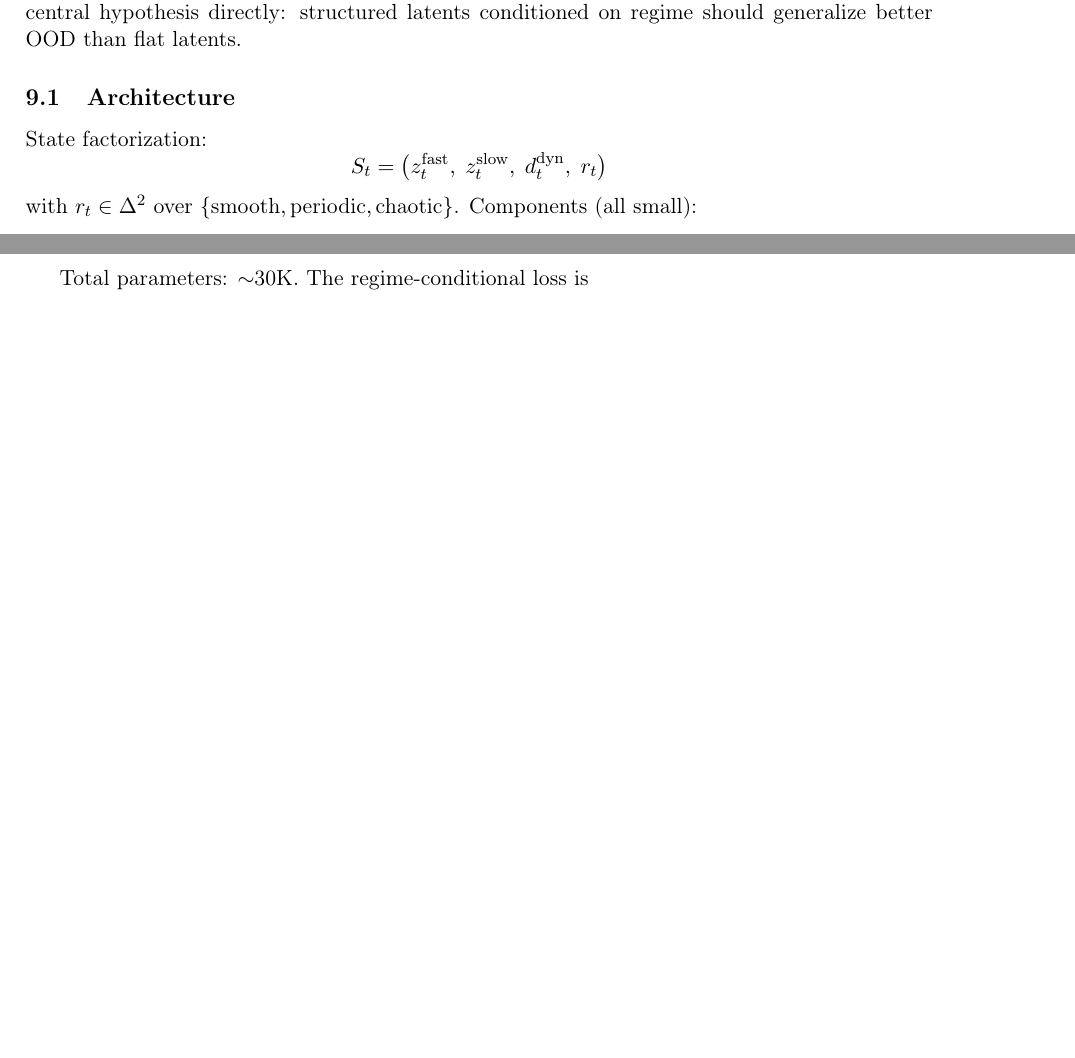
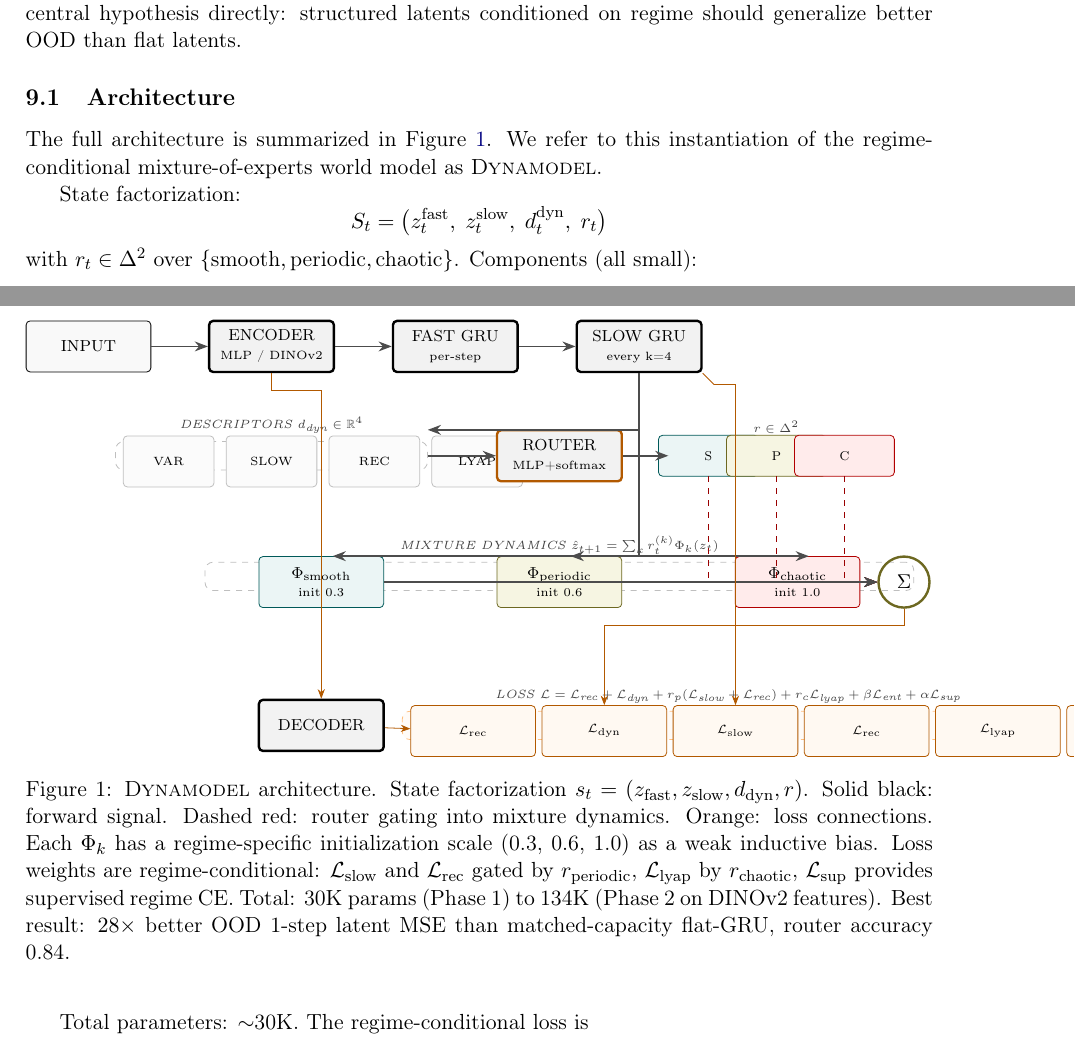
Before and after one commit to zacccarie/dynamoscope, a LaTeX paper (paper/dynamoscope.tex): two parts of pages 18 and 19 of 27 before the commit and two parts of pages 18 and 19 of 28 after it, joined at a grey line, cut so that both start at the same text, the shorter picture padded with empty space. Compiled offline with pdfLaTeX.

Commit message:
paper: integrate Dynamodel TikZ figure inline at §10.1
Added Figure 1 (\ref{fig:dynamodel}) showing full RegimeWorldModel
architecture at start of §10.1 (Architecture). Figure is inlined
directly (not \input-ed) for self-contained arxiv submission —
avoids path fragility when build_arxiv.sh produces flat tarball.

Adds preamble :
  \usepackage{tikz}
  \usetikzlibrary{positioning,arrows.meta,fit,backgrounds,calc,shapes.geometric}

Figure shows the full pipeline :
  INPUT → ENCODER → FAST GRU → SLOW GRU → DESCRIPTORS → ROUTER
                                         ↓
                                       MIXTURE DYNAMICS (3 Φ_k modules)
                                         ↓
                                       Σ (regime-weighted sum)
                                         ↓
                                       LOSS (7 components)

Color coding :
  - black solid arrows : forward signal
  - red dashed : router gating
  - orange : loss connections
  - teal/yellow/red : smooth/periodic/chaotic regime paths

Caption explains state factorization, init scales (0.3/0.6/1.0),
regime-conditional loss gating, parameter counts (30K Phase 1 to 134K
Phase 2), and headline result (28× better OOD vs matched flat baseline,
router accuracy 0.84).

The original standalone docs/dynamodel/dynamodel.tex remains as
reference artifact for other integrations (slides, blog posts, etc).
TikZ code is duplicated between the two; trade-off accepted for
arxiv robustness over DRY.

Rebuild arxiv tarball : 37 KB self-contained, ready for upload.

Tests 118/118 green.

Co-Authored-By: Claude Opus 4.7 (1M context) <noreply@anthropic.com>

```diff
--- a/paper/dynamoscope.tex
+++ b/paper/dynamoscope.tex
@@ -13,6 +13,8 @@
 \usepackage{authblk}
 \usepackage{caption}
 \usepackage{enumitem}
+\usepackage{tikz}
+\usetikzlibrary{positioning,arrows.meta,fit,backgrounds,calc,shapes.geometric}
 
 \geometry{margin=2.5cm}
 \hypersetup{
@@ -1380,6 +1382,122 @@ on regime should generalize better OOD than flat latents.
 
 \subsection{Architecture}
 \label{sec:rwm-arch}
+
+The full architecture is summarized in Figure~\ref{fig:dynamodel}. We
+refer to this instantiation of the regime-conditional mixture-of-experts
+world model as \textsc{Dynamodel}.
+
+\begin{figure}[ht]
+\centering
+\begin{tikzpicture}[
+  font=\sffamily\small,
+  node distance=8mm and 10mm,
+  block/.style={
+    rectangle, draw=black, fill=gray!5,
+    minimum width=22mm, minimum height=9mm,
+    rounded corners=2pt, align=center,
+    inner sep=2pt, font=\scriptsize
+  },
+  blockcore/.style={
+    block, fill=gray!10, draw=black, very thick,
+  },
+  blocksmooth/.style={
+    block, draw=teal!70!black, fill=teal!8,
+  },
+  blockperiodic/.style={
+    block, draw=olive!70!black, fill=olive!8,
+  },
+  blockchaotic/.style={
+    block, draw=red!70!black, fill=red!8,
+  },
+  blockloss/.style={
+    block, draw=orange!70!black, fill=orange!5, font=\tiny,
+  },
+  blockdesc/.style={
+    block, fill=gray!3, draw=gray!50,
+    font=\tiny, minimum width=16mm,
+  },
+  arr/.style={->, >=Stealth, thick, draw=black!70},
+  arrgate/.style={->, >=Stealth, dashed, draw=red!60!black, thick},
+  arrloss/.style={->, >=Stealth, draw=orange!70!black},
+  group/.style={
+    rectangle, draw=gray!50, dashed,
+    rounded corners=4pt, inner sep=2.5mm,
+  },
+  label/.style={font=\tiny\itshape, gray!50!black},
+]
+\node[block] (input) {INPUT};
+\node[blockcore, right=of input] (enc) {ENCODER\\\tiny MLP / DINOv2};
+\node[blockcore, right=of enc] (fast) {FAST GRU\\\tiny per-step};
+\node[blockcore, right=of fast] (slow) {SLOW GRU\\\tiny every k=4};
+
+\node[group, below=12mm of enc.south, anchor=north, minimum width=55mm] (descg) {};
+\node[label, above=0pt of descg.north] {DESCRIPTORS $d_{\text{dyn}} \in \mathbb{R}^4$};
+\node[blockdesc] at ([yshift=-1mm]descg.center) (d1) {SLOW};
+\node[blockdesc, left=2mm of d1] (d0) {VAR};
+\node[blockdesc, right=2mm of d1] (d2) {REC};
+\node[blockdesc, right=2mm of d2] (d3) {LYAP};
+
+\node[blockcore, draw=orange!70!black, right=12mm of descg] (router) {ROUTER\\\tiny MLP+softmax};
+
+\node[group, right=8mm of router, minimum width=38mm] (regg) {};
+\node[label, above=0pt of regg.north] {$r \in \Delta^2$};
+\node[blocksmooth, scale=0.8] at ([xshift=-12mm]regg.center) (rs) {S};
+\node[blockperiodic, scale=0.8] at (regg.center) (rp) {P};
+\node[blockchaotic, scale=0.8] at ([xshift=12mm]regg.center) (rc) {C};
+
+\node[group, below=14mm of router.south, anchor=north, minimum width=125mm] (dyng) {};
+\node[label, above=0pt of dyng.north] {MIXTURE DYNAMICS $\hat z_{t+1} = \sum_k r_t^{(k)} \Phi_k(z_t)$};
+\node[blocksmooth] at ([xshift=-42mm,yshift=-1mm]dyng.center) (phis) {$\Phi_{\text{smooth}}$\\\tiny init 0.3};
+\node[blockperiodic] at ([yshift=-1mm]dyng.center) (phip) {$\Phi_{\text{periodic}}$\\\tiny init 0.6};
+\node[blockchaotic] at ([xshift=42mm,yshift=-1mm]dyng.center) (phic) {$\Phi_{\text{chaotic}}$\\\tiny init 1.0};
+\node[circle, draw=olive!70!black, very thick, minimum size=9mm, right=3mm of phic] (mix) {$\Sigma$};
+
+\node[blockcore, below=16mm of phis.south, anchor=north] (dec) {DECODER};
+
+\node[group, right=3mm of dec, minimum width=115mm, fill=orange!3, draw=orange!50] (lossg) {};
+\node[label, above=0pt of lossg.north] {LOSS $\mathcal{L} = \mathcal{L}_{\text{rec}} + \mathcal{L}_{\text{dyn}} + r_{\text{p}}(\mathcal{L}_{\text{slow}}+\mathcal{L}_{\text{rec}}) + r_{\text{c}}\mathcal{L}_{\text{lyap}} + \beta\mathcal{L}_{\text{ent}} + \alpha\mathcal{L}_{\text{sup}}$};
+\node[blockloss] at ([xshift=-45mm,yshift=-1mm]lossg.center) (l1) {$\mathcal{L}_{\text{rec}}$};
+\node[blockloss, right=1mm of l1] (l2) {$\mathcal{L}_{\text{dyn}}$};
+\node[blockloss, right=1mm of l2] (l3) {$\mathcal{L}_{\text{slow}}$};
+\node[blockloss, right=1mm of l3] (l4) {$\mathcal{L}_{\text{rec}}$};
+\node[blockloss, right=1mm of l4] (l5) {$\mathcal{L}_{\text{lyap}}$};
+\node[blockloss, right=1mm of l5] (l6) {$\mathcal{L}_{\text{ent}}$};
+\node[blockloss, right=1mm of l6, draw=red!70!black, very thick] (l7) {$\mathcal{L}_{\text{sup}}$};
+
+\draw[arr] (input) -- (enc);
+\draw[arr] (enc) -- (fast);
+\draw[arr] (fast) -- (slow);
+\draw[arr] (slow) |- ([yshift=2mm]descg.north east);
+\draw[arr] (descg) -- (router);
+\draw[arr] (router) -- (regg);
+\draw[arr] (slow.south) ++(0,-2mm) |- ([xshift=2mm]phis.north);
+\draw[arr] (slow.south) ++(0,-2mm) |- ([xshift=2mm]phip.north);
+\draw[arr] (slow.south) ++(0,-2mm) |- ([xshift=2mm]phic.north);
+\draw[arrgate] (rs.south) |- (mix.west);
+\draw[arrgate] (rp.south) |- (mix.west);
+\draw[arrgate] (rc.south) |- (mix.west);
+\draw[arr] (phis) -- (mix);
+\draw[arr] (phip) -- (mix);
+\draw[arr] (phic) -- (mix);
+\draw[arrloss] (enc.south) -- ++(0,-3mm) -| (dec.north);
+\draw[arrloss] (dec) -- (l1);
+\draw[arrloss] (mix.south) -- ++(0,-3mm) -| (l2.north);
+\draw[arrloss] (slow.south east) -- ++(2mm,-2mm) -| (l3.north);
+\end{tikzpicture}
+\caption{\textsc{Dynamodel} architecture. State factorization
+$s_t = (z_{\text{fast}}, z_{\text{slow}}, d_{\text{dyn}}, r)$.
+Solid black: forward signal. Dashed red: router gating into mixture
+dynamics. Orange: loss connections. Each $\Phi_k$ has a regime-specific
+initialization scale (0.3, 0.6, 1.0) as a weak inductive bias. Loss
+weights are regime-conditional: $\mathcal{L}_{\text{slow}}$ and
+$\mathcal{L}_{\text{rec}}$ gated by $r_{\text{periodic}}$,
+$\mathcal{L}_{\text{lyap}}$ by $r_{\text{chaotic}}$, $\mathcal{L}_{\text{sup}}$
+provides supervised regime CE. Total: 30K params (Phase 1) to 134K
+(Phase 2 on DINOv2 features). Best result: $28\times$ better OOD
+1-step latent MSE than matched-capacity flat-GRU, router accuracy 0.84.}
+\label{fig:dynamodel}
+\end{figure}
 
 State factorization:
 $$
```
